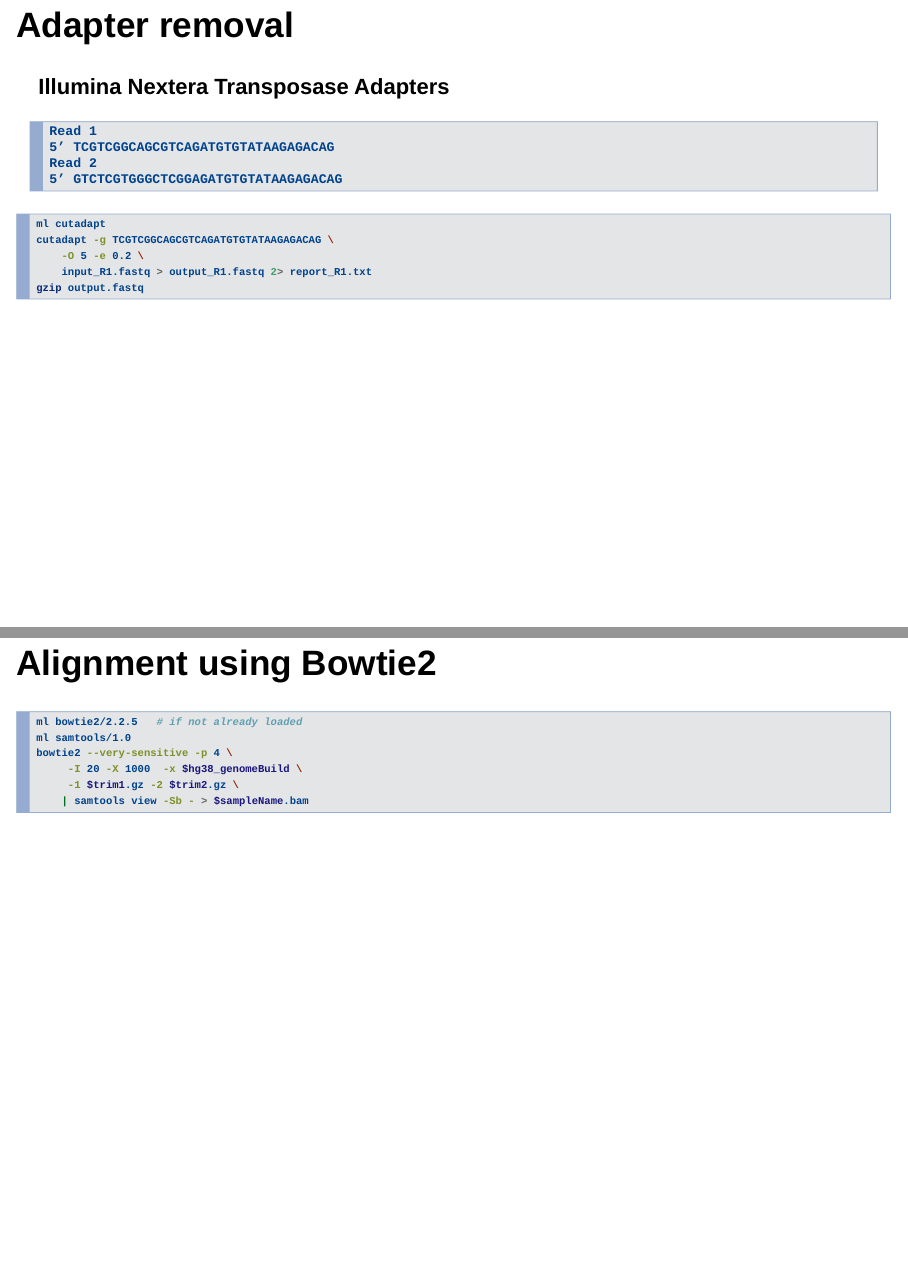
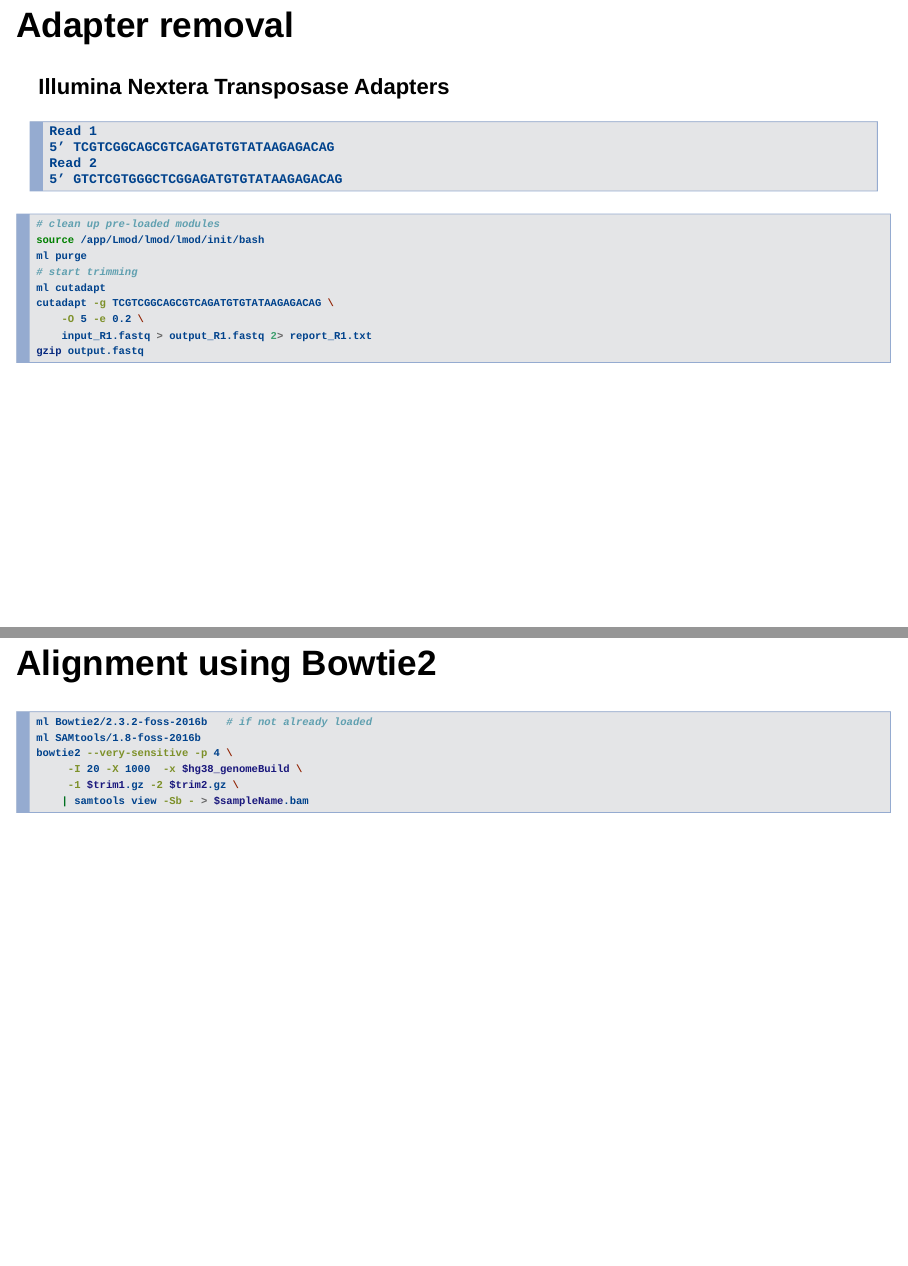
Before and after one commit to FredHutch/FHBig, an R Markdown document (lightning_talk/2018-10-04-ATAC-seq/atac-seq-pipeline.Rmd): pages 8 and 11 of 22, joined at a grey line. Rendered offline with R 4.5, knitr and Pandoc, with nearby package versions; drawn as Slidy slides in place of the format the file asks for.

Commit message:
add comment to clean up pre-loaded modules

````diff
--- a/lightning_talk/2018-10-04-ATAC-seq/atac-seq-pipeline.Rmd
+++ b/lightning_talk/2018-10-04-ATAC-seq/atac-seq-pipeline.Rmd
@@ -111,6 +111,10 @@
 
 
 ```sh
+# clean up pre-loaded modules
+source /app/Lmod/lmod/lmod/init/bash
+ml purge
+# start trimming
 ml cutadapt
 cutadapt -g TCGTCGGCAGCGTCAGATGTGTATAAGAGACAG \
     -O 5 -e 0.2 \
@@ -157,8 +161,8 @@
 
 ## Alignment using Bowtie2
 ```sh
-ml bowtie2/2.2.5   # if not already loaded
-ml samtools/1.0
+ml Bowtie2/2.3.2-foss-2016b   # if not already loaded
+ml SAMtools/1.8-foss-2016b
 bowtie2 --very-sensitive -p 4 \
      -I 20 -X 1000  -x $hg38_genomeBuild \
      -1 $trim1.gz -2 $trim2.gz \
````
